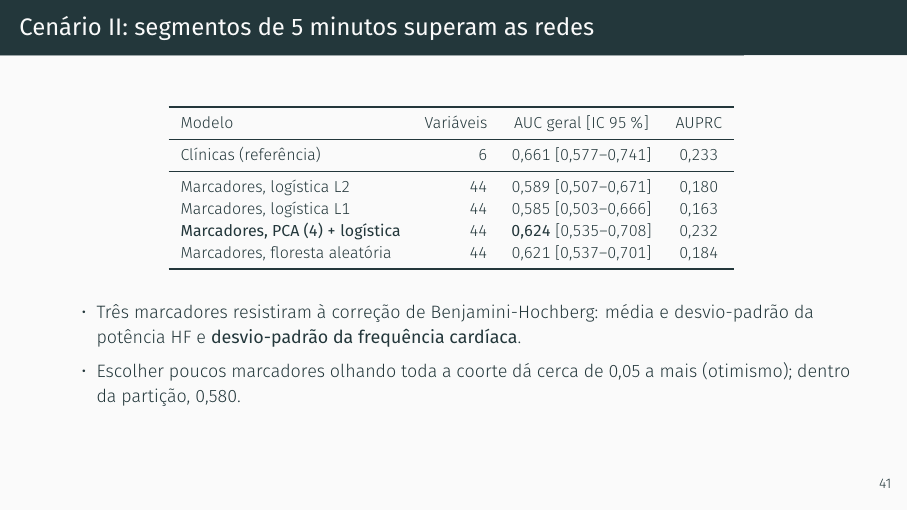
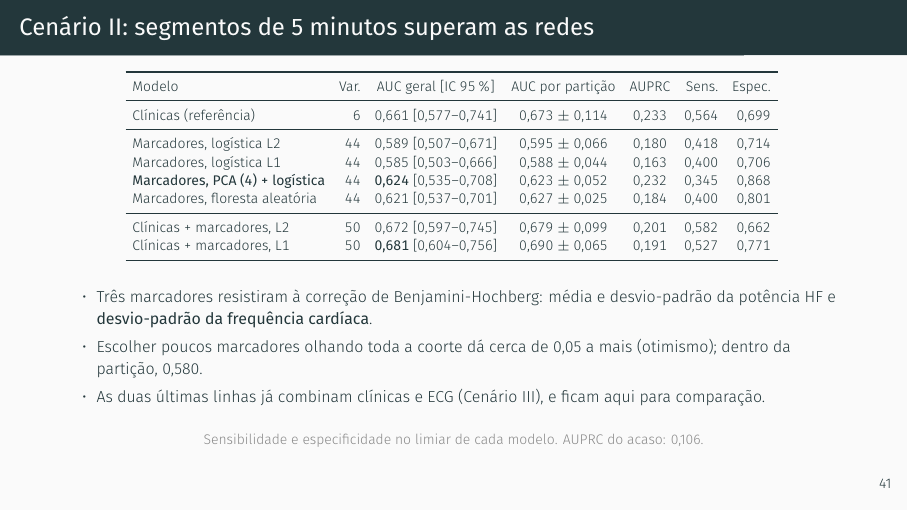
Before and after one commit to danielodossantosdataprev-prog/slide_mestrado, LaTeX slides (demo.tex): page 42 of 55. Compiled offline with XeLaTeX; a missing font is replaced by an installed copy or a similar font.

Commit message:
versão 18 — 10/11/2026 15:55 — Tabela do Cenário II com AUC por partição, sensibilidade, especificidade e linhas clínicas + ECG
Co-Authored-By: Claude Sonnet 5.5 <noreply@anthropic.com>
Claude-Session: https://claude.ai/code/session_01Gib6bVk3eSJvxxTP3Hydy7

```diff
--- a/demo.tex
+++ b/demo.tex
@@ -1066,28 +1066,35 @@
 % 31
 \begin{frame}{Cenário II: segmentos de 5 minutos superam as redes}
   \centering
-  \footnotesize
-  \begin{tabular}{lrcc}
+  \scriptsize
+  \setlength{\tabcolsep}{3.5pt}
+  \begin{tabular}{lrcccrr}
     \toprule
-    Modelo & Variáveis & AUC geral [IC 95\,\%] & AUPRC \\
+    Modelo & Var. & AUC geral [IC 95\,\%] & AUC por partição & AUPRC & Sens. & Espec. \\
     \midrule
-    Clínicas (referência) & 6 & 0,661 [0,577--0,741] & 0,233 \\
+    Clínicas (referência) & 6 & 0,661 [0,577--0,741] & 0,673 $\pm$ 0,114 & 0,233 & 0,564 & 0,699 \\
     \midrule
-    Marcadores, logística L2 & 44 & 0,589 [0,507--0,671] & 0,180 \\
-    Marcadores, logística L1 & 44 & 0,585 [0,503--0,666] & 0,163 \\
-    \textbf{Marcadores, PCA (4) + logística} & 44 & \textbf{0,624} [0,535--0,708] & 0,232 \\
-    Marcadores, floresta aleatória & 44 & 0,621 [0,537--0,701] & 0,184 \\
+    Marcadores, logística L2 & 44 & 0,589 [0,507--0,671] & 0,595 $\pm$ 0,066 & 0,180 & 0,418 & 0,714 \\
+    Marcadores, logística L1 & 44 & 0,585 [0,503--0,666] & 0,588 $\pm$ 0,044 & 0,163 & 0,400 & 0,706 \\
+    \textbf{Marcadores, PCA (4) + logística} & 44 & \textbf{0,624} [0,535--0,708] & 0,623 $\pm$ 0,052 & 0,232 & 0,345 & 0,868 \\
+    Marcadores, floresta aleatória & 44 & 0,621 [0,537--0,701] & 0,627 $\pm$ 0,025 & 0,184 & 0,400 & 0,801 \\
+    \midrule
+    Clínicas + marcadores, L2 & 50 & 0,672 [0,597--0,745] & 0,679 $\pm$ 0,099 & 0,201 & 0,582 & 0,662 \\
+    Clínicas + marcadores, L1 & 50 & \textbf{0,681} [0,604--0,756] & 0,690 $\pm$ 0,065 & 0,191 & 0,527 & 0,771 \\
     \bottomrule
   \end{tabular}
-  \vspace{0.3cm}
+  \vspace{0.2cm}
   \begin{itemize}
-    \small
+    \footnotesize
     \item Três marcadores resistiram à correção de Benjamini-Hochberg: média e
       desvio-padrão da potência HF e \textbf{desvio-padrão da frequência
       cardíaca}.
     \item Escolher poucos marcadores olhando toda a coorte dá cerca de 0,05 a
       mais (otimismo); dentro da partição, 0,580.
+    \item As duas últimas linhas já combinam clínicas e ECG (Cenário III), e
+      ficam aqui para comparação.
   \end{itemize}
+  \fonte{Sensibilidade e especificidade no limiar de cada modelo. AUPRC do acaso: 0,106.}
 \end{frame}
 
 % 32
```
Also changed, not shown: demo.pdf.
